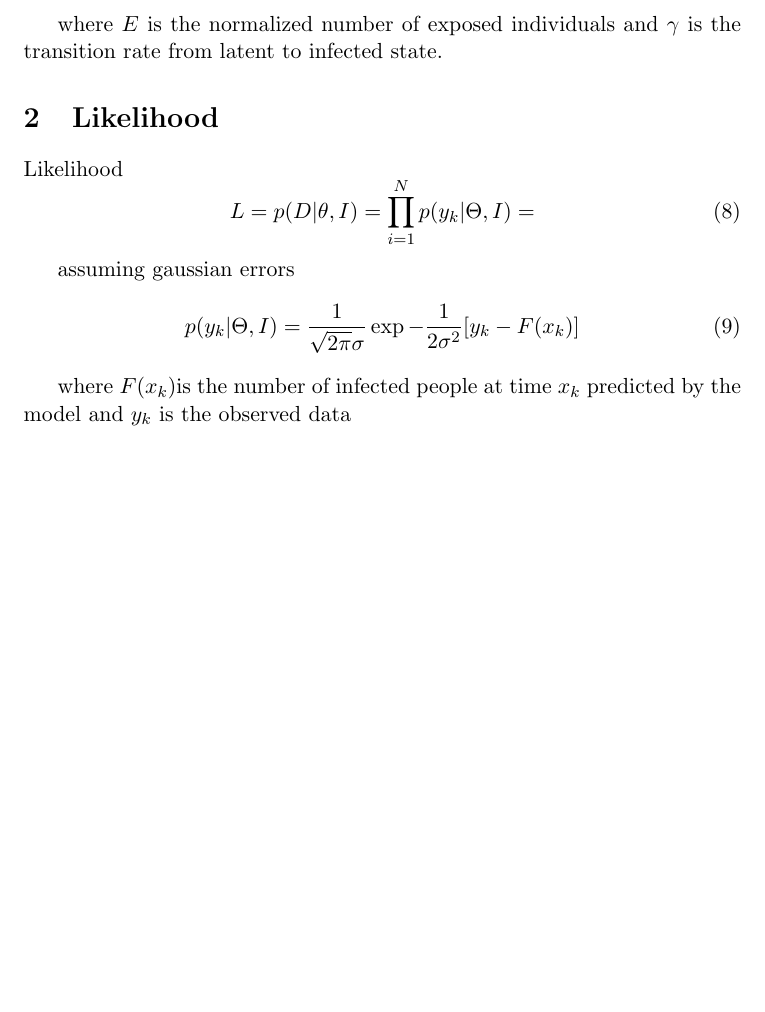
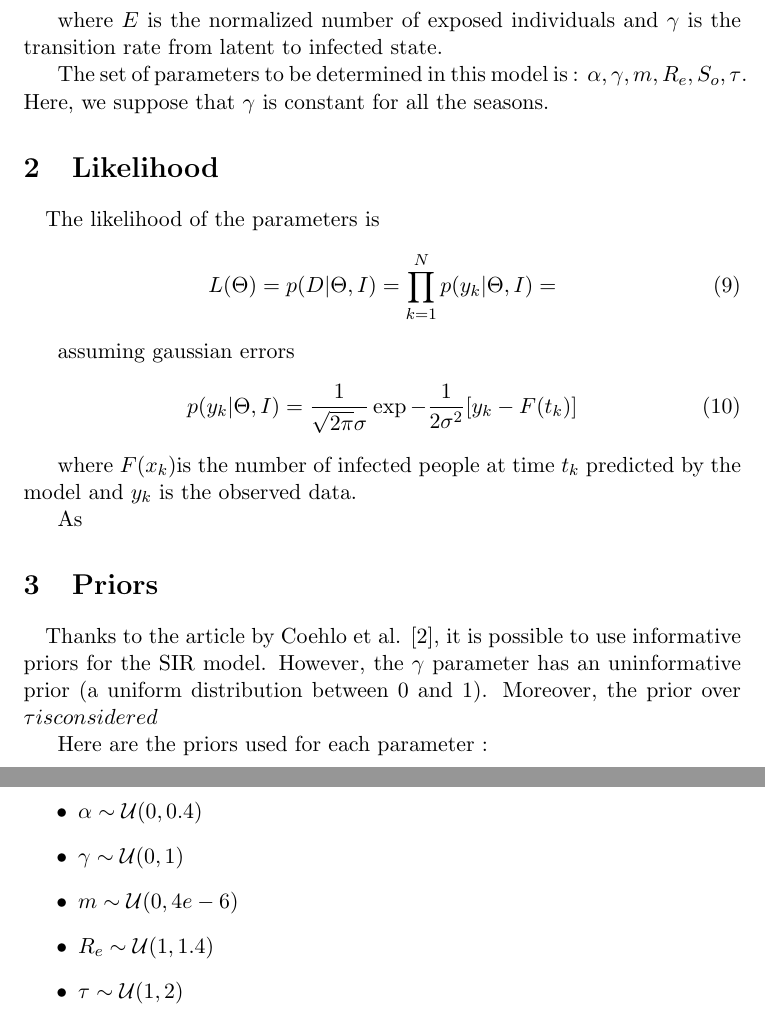
Before and after one commit to hheijnen/UQProject, a LaTeX document (report/report.tex): part of page 2 of 2 before the commit and two parts of pages 2 and 3 of 3 after it, the two joined at a grey line, cut so that both start at the same text, the shorter picture padded with empty space. Compiled offline with pdfLaTeX.

Commit message:
Update report.tex
Priors definition added

```diff
--- a/report/report.tex
+++ b/report/report.tex
@@ -54,19 +65,36 @@
 
 where $E$ is the normalized number of exposed individuals and $\gamma$ is the transition rate from latent to infected state.
 
+The set of parameters to be determined in this model is : $ { \alpha, \gamma, m, R_e, S_o, \tau }$. Here, we suppose that $\gamma$ is constant for all the seasons.
+
 \section{Likelihood}
-Likelihood
+\paragraph{}
+The likelihood of the parameters is
 \begin{equation}
-L =  p(D|\theta, I) = \prod_{i=1}^N p(y_k | \Theta,I) =
+L(\Theta) =  p(D|\Theta, I) = \prod_{k=1}^N p(y_k | \Theta,I) =
 \end{equation}
 
 assuming gaussian errors
 \begin{equation}
-p(y_k | \Theta,I) = \frac{1}{\sqrt{2\pi}\sigma} \exp{-\frac{1}{2\sigma^2}[y_k - F(x_k)]}
+p(y_k | \Theta,I) = \frac{1}{\sqrt{2\pi}\sigma} \exp{-\frac{1}{2\sigma^2}[y_k - F(t_k)]}
 \end{equation}
 
-where $F(x_k) $is the number of infected people at time $x_k$ predicted by the model and $y_k$ is the observed data
+where $F(x_k) $is the number of infected people at time $t_k$ predicted by the model and $y_k$ is the observed data.
 
+As
+
+\section{Priors}
+\paragraph{}
+Thanks to the article by Coehlo et al. [2], it is possible to use informative priors for the SIR model. However, the $\gamma$ parameter has an uninformative prior (a uniform distribution between 0 and 1). Moreover, the prior over \tau is considered
+
+Here are the priors used for each parameter :
+\begin{itemize}
+\item $\alpha \sim \mathcal{U}(0, 0.4)$
+\item $\gamma \sim \mathcal{U}(0, 1)$
+\item $m \sim  \mathcal{U}(0, 4e-6)$
+\item $R_e \sim \mathcal{U}(1, 1.4)$
+\item $ \tau \sim \mathcal{U}(1, 2)$
+\end{itemize}
 
 
 
```
Also changed, not shown: report/report.tex (11 more changed lines).
